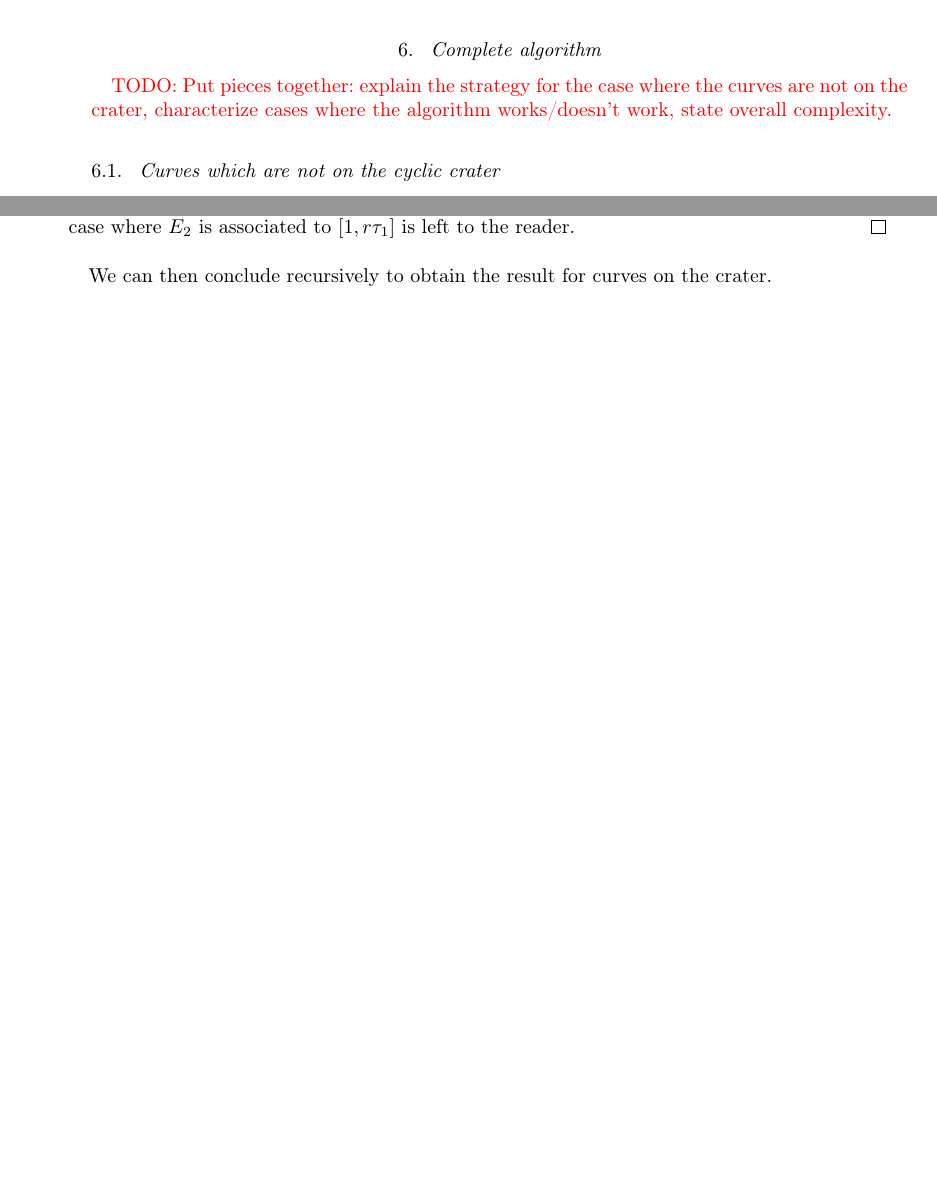
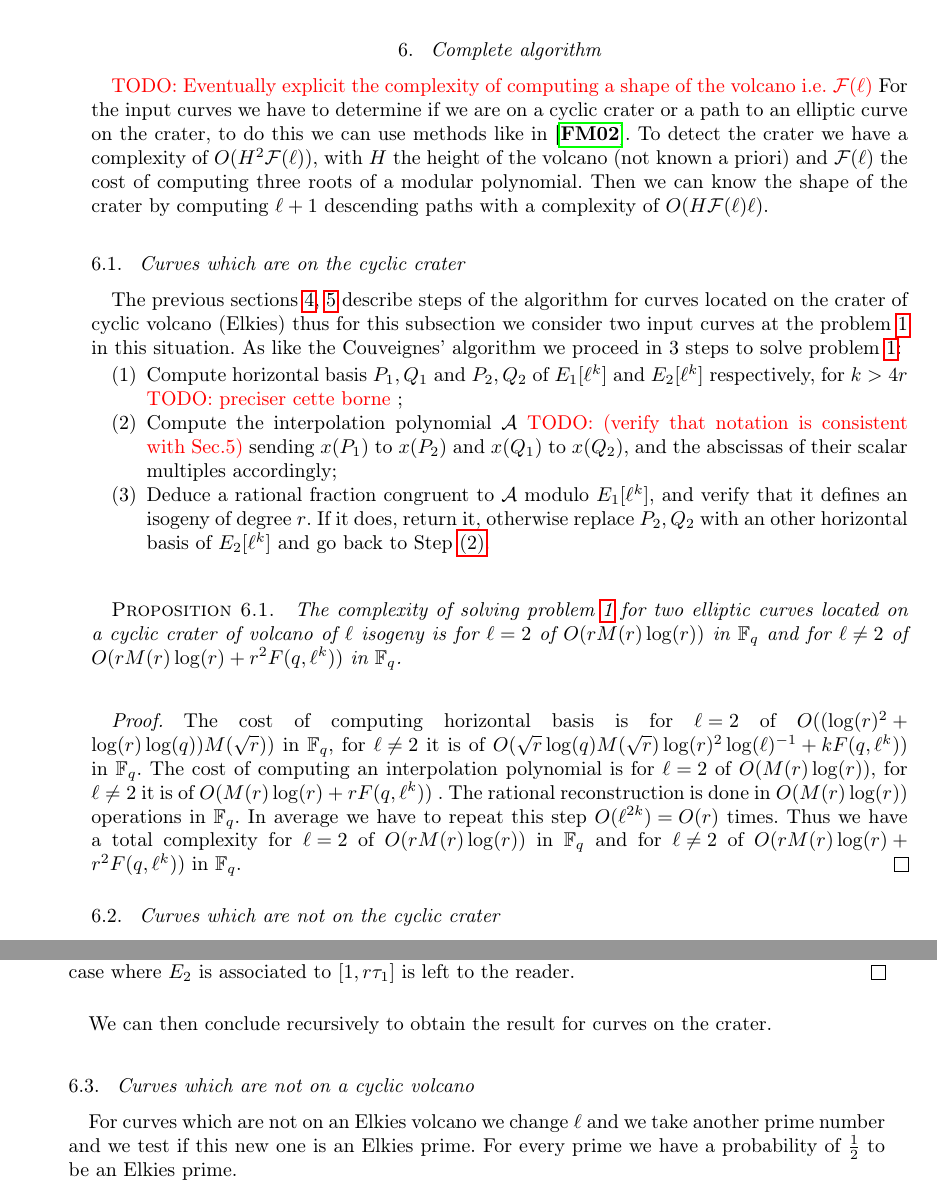
Before and after one commit to Hugounenq-Cyril/Two_curves_on_a_volcano, a LaTeX document (explicit-isogenies.tex): two parts of pages 11 and 12 of 13 before the commit and two parts of pages 11 and 12 of 14 after it, joined at a grey line, cut so that both start at the same text, the shorter picture padded with empty space. Compiled offline with pdfLaTeX; a LaTeX package or settings file that is missing is left out.

Commit message:
section 6

```diff
--- a/explicit-isogenies.tex
+++ b/explicit-isogenies.tex
@@ -940,9 +940,34 @@ The computational cost of the interpolation step is of $O(rM(r)\log(r))$ since t
 
 \section{Complete algorithm}
 \label{sec:complete-algorithm}
-\todo{Put pieces together: explain the strategy for the case where the
-  curves are not on the crater, characterize cases where the algorithm
-  works/doesn't work, state overall complexity.}
+\todo{Eventually explicit the complexity of computing a shape of the volcano i.e. $\mathcal{F}(\ell)$}
+  For the input curves we have to determine if we are on a cyclic crater or a path to an elliptic curve on the crater, to do this we can use methods like in \cite{volcano}. To detect the crater we have a complexity of $O(H^2 \mathcal{F}(\ell) )$, with $H$ the height of the volcano (not known a priori) and $\mathcal{F}(\ell)$ the cost of computing three roots of a modular polynomial. Then we can know the shape of the crater by computing $\ell+1$ descending paths with a complexity of $O(H \mathcal{F}(\ell) \ell)$. %c est exactement ce qui est fait dans ce papier...
+
+ \subsection{Curves which are on the cyclic crater}
+  The previous sections \ref{sec:acti-frob-endm}, \ref{sec:interpolation} describe steps of the algorithm for curves located on the crater of cyclic volcano (Elkies) thus for this subsection we consider two input curves at the problem \ref{prob:isogeny-problem} in this situation. As like the Couveignes' algorithm we proceed in 3 steps to solve problem \ref{prob:isogeny-problem}:
+ \begin{enumerate}
+\item Compute horizontal basis $P₁,Q_1$ and $P_2,Q_2$ of
+  $E_1[\ell^k]$ and $E₂[\ell^k]$ respectively, for $k > 4r$ \todo{preciser cette borne} ;
+\item\label{alg:modif-couveignes:interp} Compute the interpolation
+  polynomial $\mathcal{A}$ \todo{(verify that notation is consistent
+    with Sec.5)} sending $x(P₁)$ to $x(P₂)$ and $x(Q₁)$ to $x(Q₂)$, and the abscissas of
+  their scalar multiples accordingly;
+\item\label{alg:modif-couveignes:rational} Deduce a rational fraction
+  congruent to $\mathcal{A}$ modulo $E₁[\ell^k]$, and verify that it
+  defines an isogeny of degree $r$. If it does, return it, otherwise
+  replace $P₂,Q_2$ with an other horizontal basis of $E_2[\ell^k]$ and go back to
+  Step~\ref{alg:orig-couveignes:interp}.
+\end{enumerate}
+
+\begin{prop}
+The complexity of solving problem \ref{prob:isogeny-problem} for two elliptic curves located on a cyclic crater of volcano of $\ell$ isogeny is for $\ell=2$ of $O(rM(r)\log(r))$ in $\mathbb{F}_q$ and for $\ell \neq 2$ of $O(rM(r)\log(r)+r^2F(q,\ell^k))$ in $\mathbb{F}_q$.
+\end{prop}
+
+\begin{proof}
+The cost of computing horizontal basis is for $\ell=2$ of $O((\log(r)^2+\log(r)\log(q))M(\sqrt{r}))$ in $\mathbb{F}_q$, for $\ell \neq 2$ it is of $O(\sqrt{r}\log(q)M(\sqrt{r})\log(r)^2 \log(\ell)^{-1}+kF(q,\ell^k))$ in $\mathbb{F}_q$.
+The cost of computing an interpolation polynomial is for $\ell=2$ of $O(M(r)\log(r))$, for $\ell \neq 2$ it is of $O(M(r)\log(r)+rF(q,\ell^k))$ . The rational reconstruction is done in $O(M(r)\log(r))$ operations in $\mathbb{F}_q$. In average we have to repeat this step $O(\ell^{2k})=O(r)$ times.
+Thus we have a total complexity for $\ell=2$ of  $O(rM(r)\log(r))$ in $\mathbb{F}_q$ and for $\ell \neq 2$ of $O(rM(r)\log(r)+r^2F(q,\ell^k))$ in $\mathbb{F}_q$.
+\end{proof}
 
   \subsection{Curves which are not on the cyclic crater}
 
@@ -993,7 +1018,9 @@ We set $a'=a, b'=\ell b, d'=d$ wich defines us $\sigma' \in C(r)$ with $\sigma'(
 \end{proof}
  We can then conclude recursively to obtain the result for curves on the crater.
 
-
+  \subsection{Curves which are not on a cyclic volcano}
+  %We take another \ell and we cross our fingers.
+  For curves which are not on an Elkies volcano we change $\ell$ and we take another prime number and we test if this new one is an Elkies prime. For every prime we have a probability of $\frac{1}{2}$ to be an Elkies prime.
 
 
 %%%%%%%%%%%%%%%
```
Also changed, not shown: explicit-isogenies.tex (2 more changed lines).
